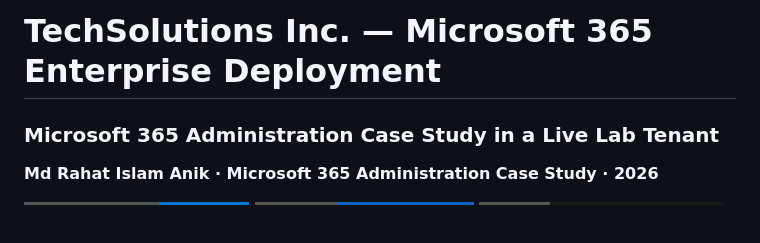
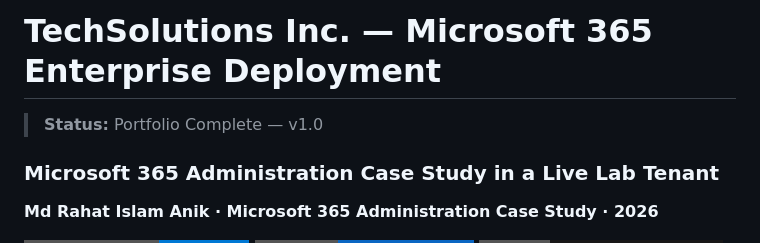
Before and after one commit to rahatislamanik-spec/TechSolutions-Microsoft365, a Markdown page: README.md, the part around the change. GitHub-like rendering; badges without logos; blank space fills up the shorter version.

Commit message:
release: mark portfolio complete version

```diff
--- a/README.md
+++ b/README.md
@@ -1,4 +1,5 @@
 # TechSolutions Inc. — Microsoft 365 Enterprise Deployment
+> **Status:** Portfolio Complete — v1.0
 
 ### Microsoft 365 Administration Case Study in a Live Lab Tenant
 
```
